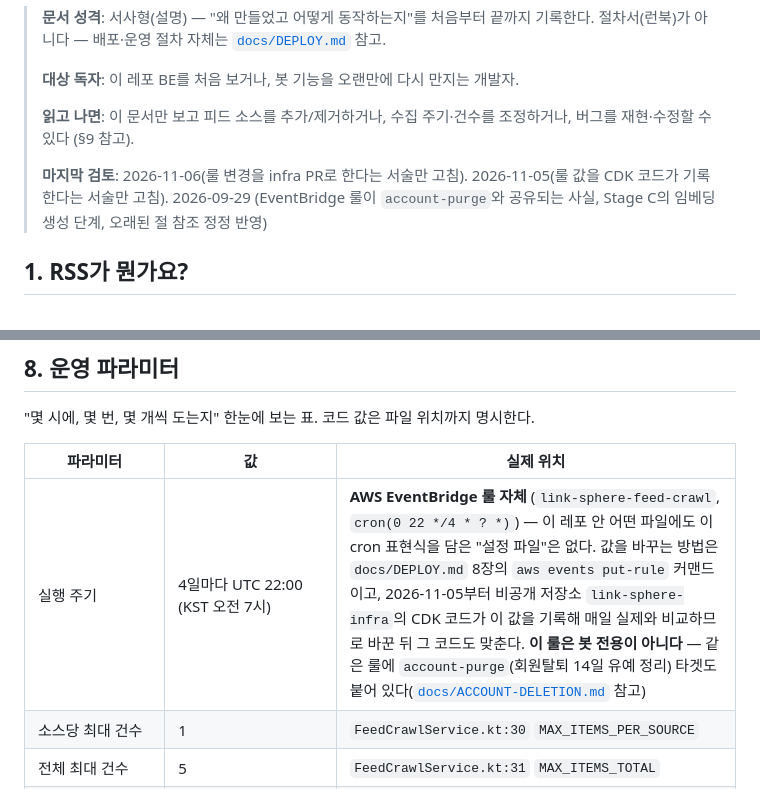
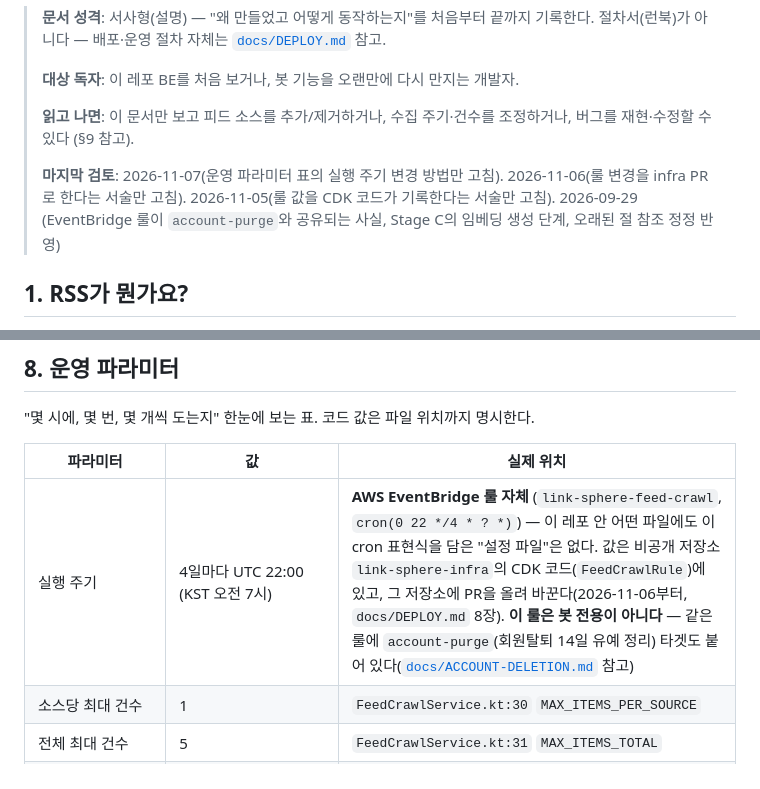
Before and after one commit to BAECHAN/link-sphere_BE_NEW, a Markdown page: docs/RSS-FEED-BOT.md, 2 parts joined by grey strips. GitHub-like rendering.

Commit message:
docs(infra): 실행 주기와 코드화 범위 서술을 2단계 기준으로 고침 (#179)
Co-authored-by: Claude Opus 5.5 (1M context) <noreply@anthropic.com>

```diff
--- a/docs/RSS-FEED-BOT.md
+++ b/docs/RSS-FEED-BOT.md
@@ -8,7 +8,7 @@
 > **읽고 나면**: 이 문서만 보고 피드 소스를 추가/제거하거나, 수집 주기·건수를 조정하거나,
 > 버그를 재현·수정할 수 있다 (§9 참고).
 >
-> **마지막 검토**: 2026-11-06(룰 변경을 infra PR로 한다는 서술만 고침). 2026-11-05(룰 값을 CDK 코드가 기록한다는 서술만 고침). 2026-09-29 (EventBridge 룰이 `account-purge`와 공유되는 사실,
+> **마지막 검토**: 2026-11-07(운영 파라미터 표의 실행 주기 변경 방법만 고침). 2026-11-06(룰 변경을 infra PR로 한다는 서술만 고침). 2026-11-05(룰 값을 CDK 코드가 기록한다는 서술만 고침). 2026-09-29 (EventBridge 룰이 `account-purge`와 공유되는 사실,
 > Stage C의 임베딩 생성 단계, 오래된 절 참조 정정 반영)
 
 ## 1. RSS가 뭔가요?
@@ -243,7 +243,7 @@ nullable + `ON DELETE SET NULL`로 둬서, 봇 글을 관리자가 지워도 원
 
 | 파라미터 | 값 | 실제 위치 |
 | --- | --- | --- |
-| 실행 주기 | 4일마다 UTC 22:00 (KST 오전 7시) | **AWS EventBridge 룰 자체** (`link-sphere-feed-crawl`, `cron(0 22 */4 * ? *)`) — 이 레포 안 어떤 파일에도 이 cron 표현식을 담은 "설정 파일"은 없다. 값을 바꾸는 방법은 `docs/DEPLOY.md` 8장의 `aws events put-rule` 커맨드이고, 2026-11-05부터 비공개 저장소 `link-sphere-infra`의 CDK 코드가 이 값을 기록해 매일 실제와 비교하므로 바꾼 뒤 그 코드도 맞춘다. **이 룰은 봇 전용이 아니다** — 같은 룰에 `account-purge`(회원탈퇴 14일 유예 정리) 타겟도 붙어 있다([`docs/ACCOUNT-DELETION.md`](./ACCOUNT-DELETION.md) 참고) |
+| 실행 주기 | 4일마다 UTC 22:00 (KST 오전 7시) | **AWS EventBridge 룰 자체** (`link-sphere-feed-crawl`, `cron(0 22 */4 * ? *)`) — 이 레포 안 어떤 파일에도 이 cron 표현식을 담은 "설정 파일"은 없다. 값은 비공개 저장소 `link-sphere-infra`의 CDK 코드(`FeedCrawlRule`)에 있고, 그 저장소에 PR을 올려 바꾼다(2026-11-06부터, `docs/DEPLOY.md` 8장). **이 룰은 봇 전용이 아니다** — 같은 룰에 `account-purge`(회원탈퇴 14일 유예 정리) 타겟도 붙어 있다([`docs/ACCOUNT-DELETION.md`](./ACCOUNT-DELETION.md) 참고) |
 | 소스당 최대 건수 | 1 | `FeedCrawlService.kt:30` `MAX_ITEMS_PER_SOURCE` |
 | 전체 최대 건수 | 5 | `FeedCrawlService.kt:31` `MAX_ITEMS_TOTAL` |
 | self-invoke chunk 크기 | 5 | `FeedCrawlService.kt:32` `CHUNK_SIZE` |
```
Also changed, not shown: docs/TRAFFIC-MANAGEMENT.md (+2 -2 lines).
